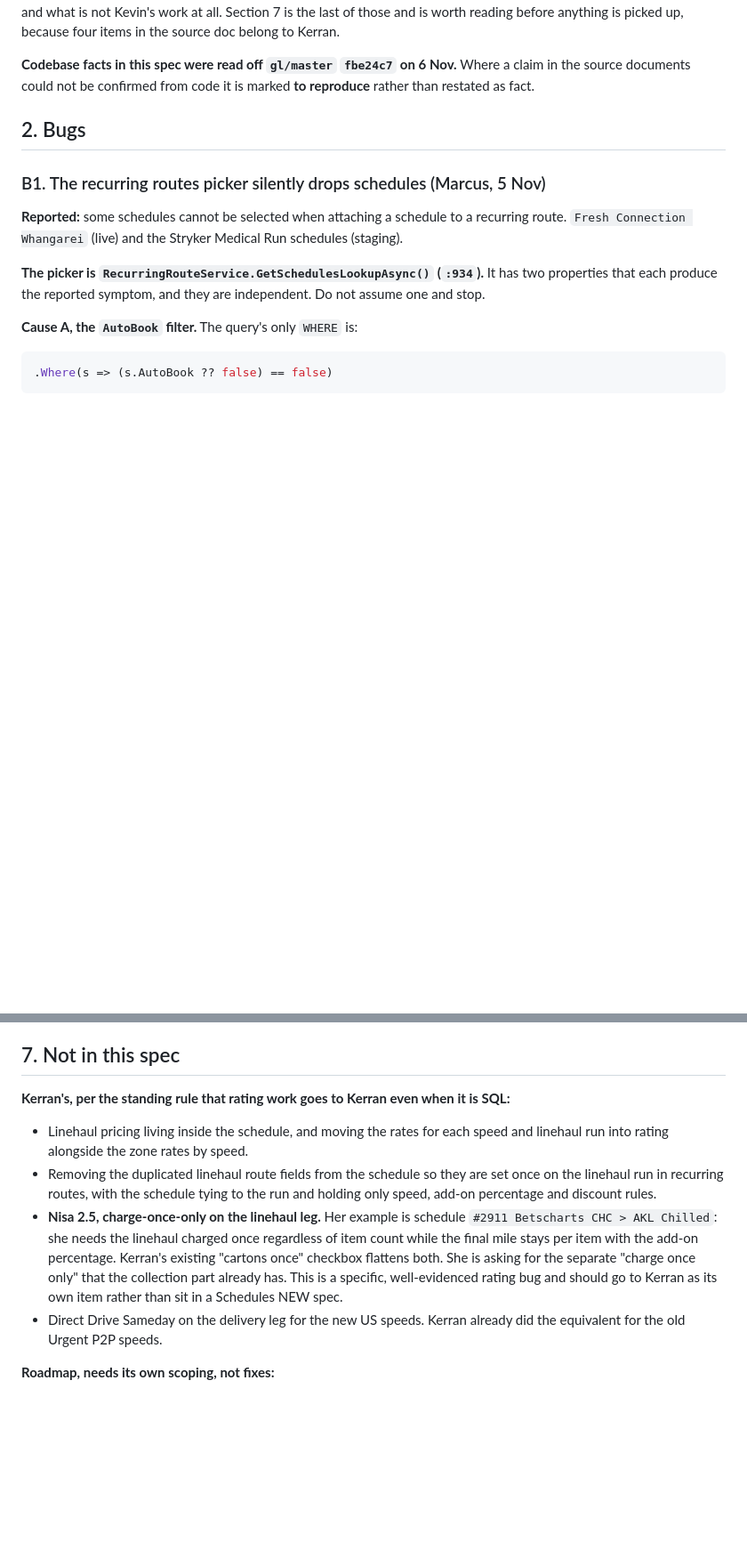
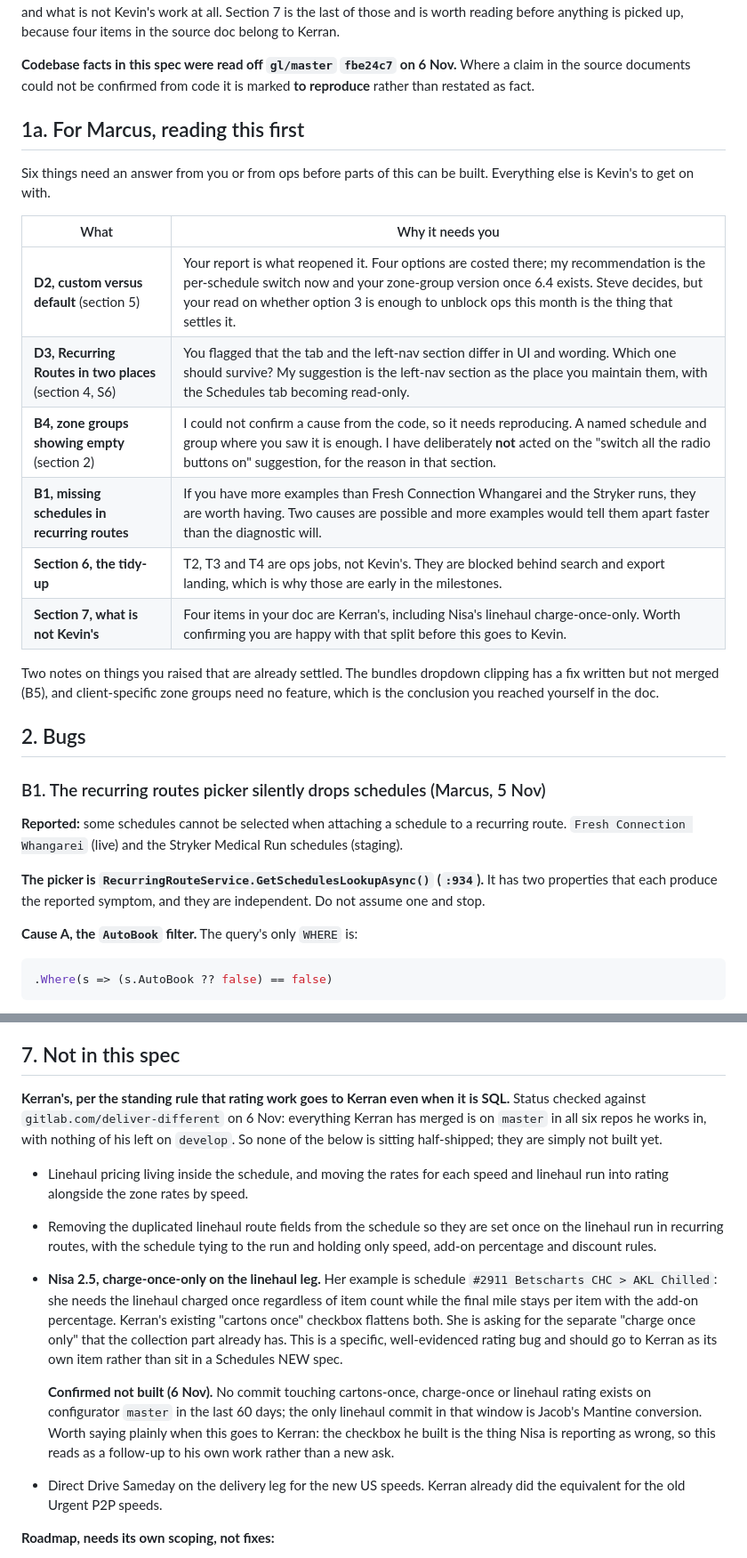
Before and after one commit to Deliver-Different-Testing/routed-operations, a Markdown page: docs/SCHEDULES-NEW-FEEDBACK-2026-11-04.md, 2 parts joined by grey strips. Shown at 89% size. Rendered like a GitHub page; blank space fills up the shorter version.

Commit message:
docs: reviewer section for Marcus, and Kerran's status verified
Marcus reads this before Kevin does, so section 1a now says what needs an
answer from him or from ops rather than leaving him to infer it from nine
sections: D2 custom versus default, D3 recurring routes in two places, B4
needing a reproduction, more B1 examples if he has them, the three ops
tidy-up jobs, and whether he is happy with four items going to Kerran.

Section 7 Kerran status checked against gitlab.com on 6 Nov: everything he
has merged is on master in all six repos he works in, nothing left on
develop, so none of those items is half-shipped. They are not built.

Nisa 2.5 sharpened with the same check: no cartons-once, charge-once or
linehaul rating commit on configurator master in 60 days, the only
linehaul commit being Jacob's Mantine conversion. Noted that the checkbox
Kerran built is the thing Nisa reports as wrong, so it goes to him as a
follow-up to his own work rather than a new ask.

Co-Authored-By: Claude Opus 5 <noreply@anthropic.com>

```diff
--- a/docs/SCHEDULES-NEW-FEEDBACK-2026-11-04.md
+++ b/docs/SCHEDULES-NEW-FEEDBACK-2026-11-04.md
@@ -22,6 +22,24 @@ worth reading before anything is picked up, because four items in the source doc
 **Codebase facts in this spec were read off `gl/master` `fbe24c7` on 6 Nov.** Where a claim in the
 source documents could not be confirmed from code it is marked **to reproduce** rather than restated
 as fact.
+
+## 1a. For Marcus, reading this first
+
+Six things need an answer from you or from ops before parts of this can be built. Everything else is
+Kevin's to get on with.
+
+| What | Why it needs you |
+|---|---|
+| **D2, custom versus default** (section 5) | Your report is what reopened it. Four options are costed there; my recommendation is the per-schedule switch now and your zone-group version once 6.4 exists. Steve decides, but your read on whether option 3 is enough to unblock ops this month is the thing that settles it. |
+| **D3, Recurring Routes in two places** (section 4, S6) | You flagged that the tab and the left-nav section differ in UI and wording. Which one should survive? My suggestion is the left-nav section as the place you maintain them, with the Schedules tab becoming read-only. |
+| **B4, zone groups showing empty** (section 2) | I could not confirm a cause from the code, so it needs reproducing. A named schedule and group where you saw it is enough. I have deliberately **not** acted on the "switch all the radio buttons on" suggestion, for the reason in that section. |
+| **B1, missing schedules in recurring routes** | If you have more examples than Fresh Connection Whangarei and the Stryker runs, they are worth having. Two causes are possible and more examples would tell them apart faster than the diagnostic will. |
+| **Section 6, the tidy-up** | T2, T3 and T4 are ops jobs, not Kevin's. They are blocked behind search and export landing, which is why those are early in the milestones. |
+| **Section 7, what is not Kevin's** | Four items in your doc are Kerran's, including Nisa's linehaul charge-once-only. Worth confirming you are happy with that split before this goes to Kevin. |
+
+Two notes on things you raised that are already settled. The bundles dropdown clipping has a fix
+written but not merged (B5), and client-specific zone groups need no feature, which is the conclusion
+you reached yourself in the doc.
 
 ## 2. Bugs
 
@@ -289,7 +307,10 @@ merits.
 
 ## 7. Not in this spec
 
-**Kerran's, per the standing rule that rating work goes to Kerran even when it is SQL:**
+**Kerran's, per the standing rule that rating work goes to Kerran even when it is SQL.** Status
+checked against `gitlab.com/deliver-different` on 6 Nov: everything Kerran has merged is on `master`
+in all six repos he works in, with nothing of his left on `develop`. So none of the below is sitting
+half-shipped; they are simply not built yet.
 
 - Linehaul pricing living inside the schedule, and moving the rates for each speed and linehaul run
   into rating alongside the zone rates by speed.
@@ -302,6 +323,12 @@ merits.
   She is asking for the separate "charge once only" that the collection part already has. This is a
   specific, well-evidenced rating bug and should go to Kerran as its own item rather than sit in a
   Schedules NEW spec.
+
+  **Confirmed not built (6 Nov).** No commit touching cartons-once, charge-once or linehaul rating
+  exists on configurator `master` in the last 60 days; the only linehaul commit in that window is
+  Jacob's Mantine conversion. Worth saying plainly when this goes to Kerran: the checkbox he built is
+  the thing Nisa is reporting as wrong, so this reads as a follow-up to his own work rather than a
+  new ask.
 - Direct Drive Sameday on the delivery leg for the new US speeds. Kerran already did the equivalent
   for the old Urgent P2P speeds.
 
```
